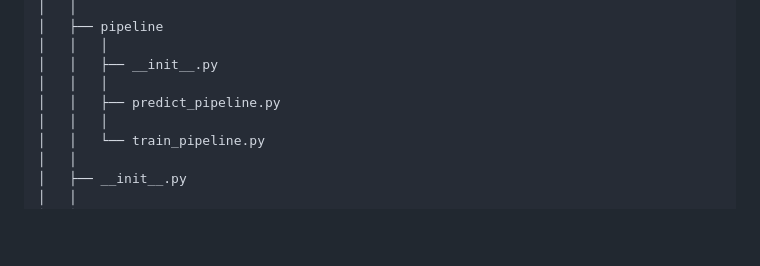
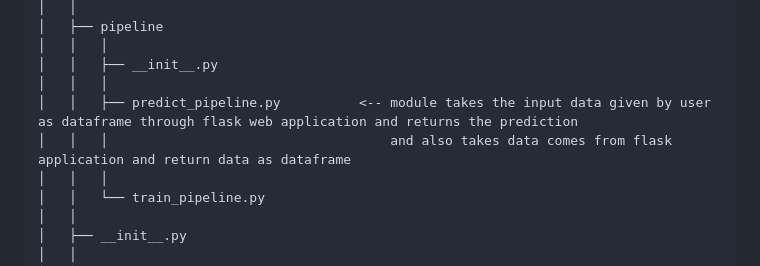
Before and after one commit to DarshanRokkad/Student_Performance_Indicator, a Markdown page: README.md, the part around the change. Rendered like a GitHub page; blank space fills up the shorter version.

Commit message:
prediction pipeline

```diff
--- a/README.md
+++ b/README.md
@@ -36,7 +36,8 @@ It is a student preformance indicator project implemented in production level.
 │   │   │
 │   │   ├── __init__.py
 │   │   │
-│   │   ├── predict_pipeline.py
+│   │   ├── predict_pipeline.py          <-- module takes the input data given by user as dataframe through flask web application and returns the prediction
+│   │   │                                    and also takes data comes from flask application and return data as dataframe
 │   │   │
 │   │   └── train_pipeline.py
 │   │
```
